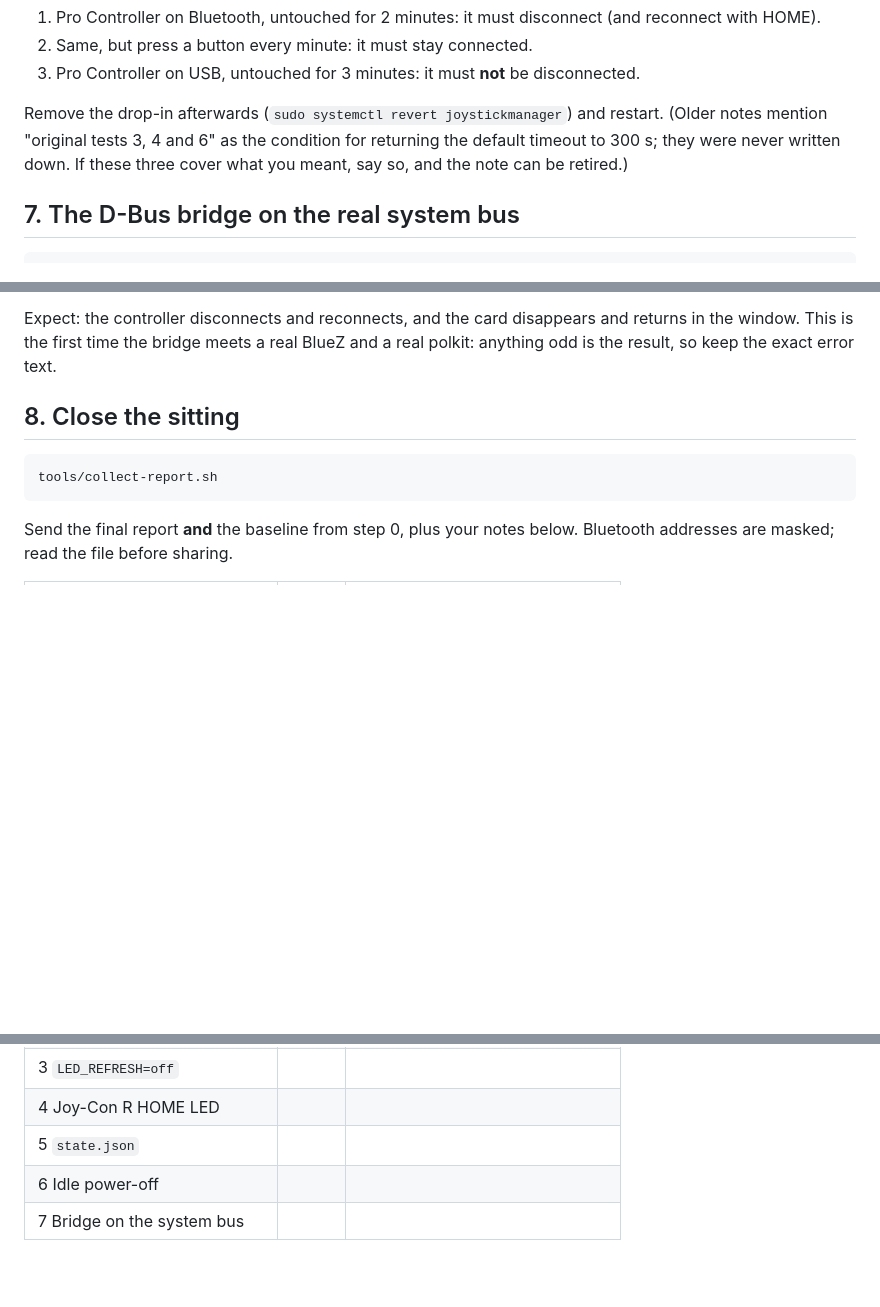
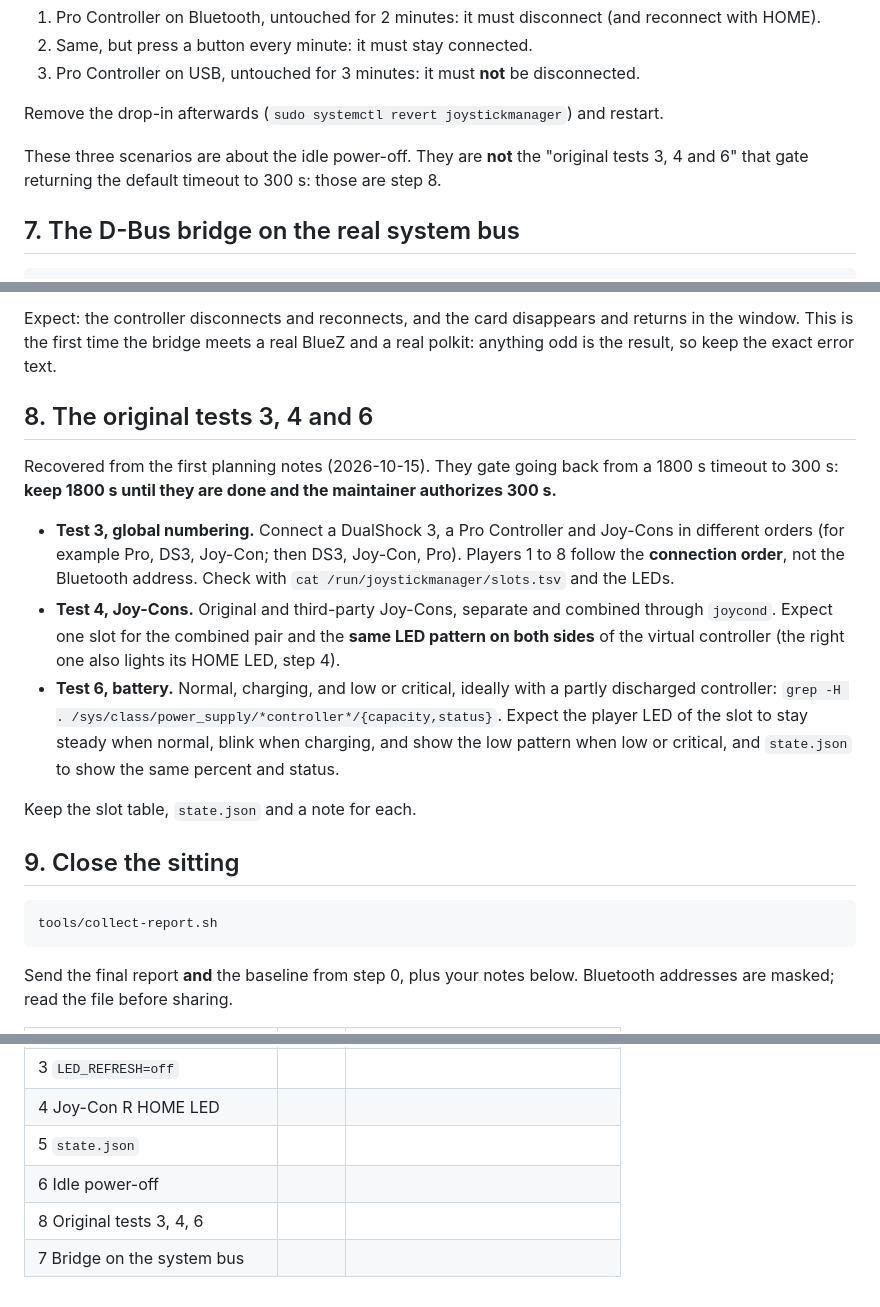
Before and after one commit to joaovitor-dv/universal-joystick-manager, a Markdown page: docs/hardware-checklist.md, 3 parts joined by grey strips. GitHub-like rendering; blank space fills up the shorter version.

Commit message:
docs: hardware checklist: the original tests 3, 4 and 6 are numbering, Joy-Cons and battery, not idle power-off
Co-Authored-By: Claude Sonnet 5.5 <noreply@anthropic.com>

````diff
--- a/docs/hardware-checklist.md
+++ b/docs/hardware-checklist.md
@@ -97,7 +97,9 @@ sudo systemctl restart joystickmanager
 2. Same, but press a button every minute: it must stay connected.
 3. Pro Controller on USB, untouched for 3 minutes: it must **not** be disconnected.
 
-Remove the drop-in afterwards (`sudo systemctl revert joystickmanager`) and restart. (Older notes mention "original tests 3, 4 and 6" as the condition for returning the default timeout to 300 s; they were never written down. If these three cover what you meant, say so, and the note can be retired.)
+Remove the drop-in afterwards (`sudo systemctl revert joystickmanager`) and restart.
+
+These three scenarios are about the idle power-off. They are **not** the "original tests 3, 4 and 6" that gate returning the default timeout to 300 s: those are step 8.
 
 ## 7. The D-Bus bridge on the real system bus
 
@@ -131,7 +133,17 @@ Expect: each call answers at once; the LEDs follow, and the manual pattern **sta
 
 Expect: the controller disconnects and reconnects, and the card disappears and returns in the window. This is the first time the bridge meets a real BlueZ and a real polkit: anything odd is the result, so keep the exact error text.
 
-## 8. Close the sitting
+## 8. The original tests 3, 4 and 6
+
+Recovered from the first planning notes (2026-10-15). They gate going back from a 1800 s timeout to 300 s: **keep 1800 s until they are done and the maintainer authorizes 300 s.**
+
+- **Test 3, global numbering.** Connect a DualShock 3, a Pro Controller and Joy-Cons in different orders (for example Pro, DS3, Joy-Con; then DS3, Joy-Con, Pro). Players 1 to 8 follow the **connection order**, not the Bluetooth address. Check with `cat /run/joystickmanager/slots.tsv` and the LEDs.
+- **Test 4, Joy-Cons.** Original and third-party Joy-Cons, separate and combined through `joycond`. Expect one slot for the combined pair and the **same LED pattern on both sides** of the virtual controller (the right one also lights its HOME LED, step 4).
+- **Test 6, battery.** Normal, charging, and low or critical, ideally with a partly discharged controller: `grep -H . /sys/class/power_supply/*controller*/{capacity,status}`. Expect the player LED of the slot to stay steady when normal, blink when charging, and show the low pattern when low or critical, and `state.json` to show the same percent and status.
+
+Keep the slot table, `state.json` and a note for each.
+
+## 9. Close the sitting
 
 ```bash
 tools/collect-report.sh
@@ -147,4 +159,5 @@ Send the final report **and** the baseline from step 0, plus your notes below. B
 | 4 Joy-Con R HOME LED | | |
 | 5 `state.json` | | |
 | 6 Idle power-off | | |
+| 8 Original tests 3, 4, 6 | | |
 | 7 Bridge on the system bus | | |
````
